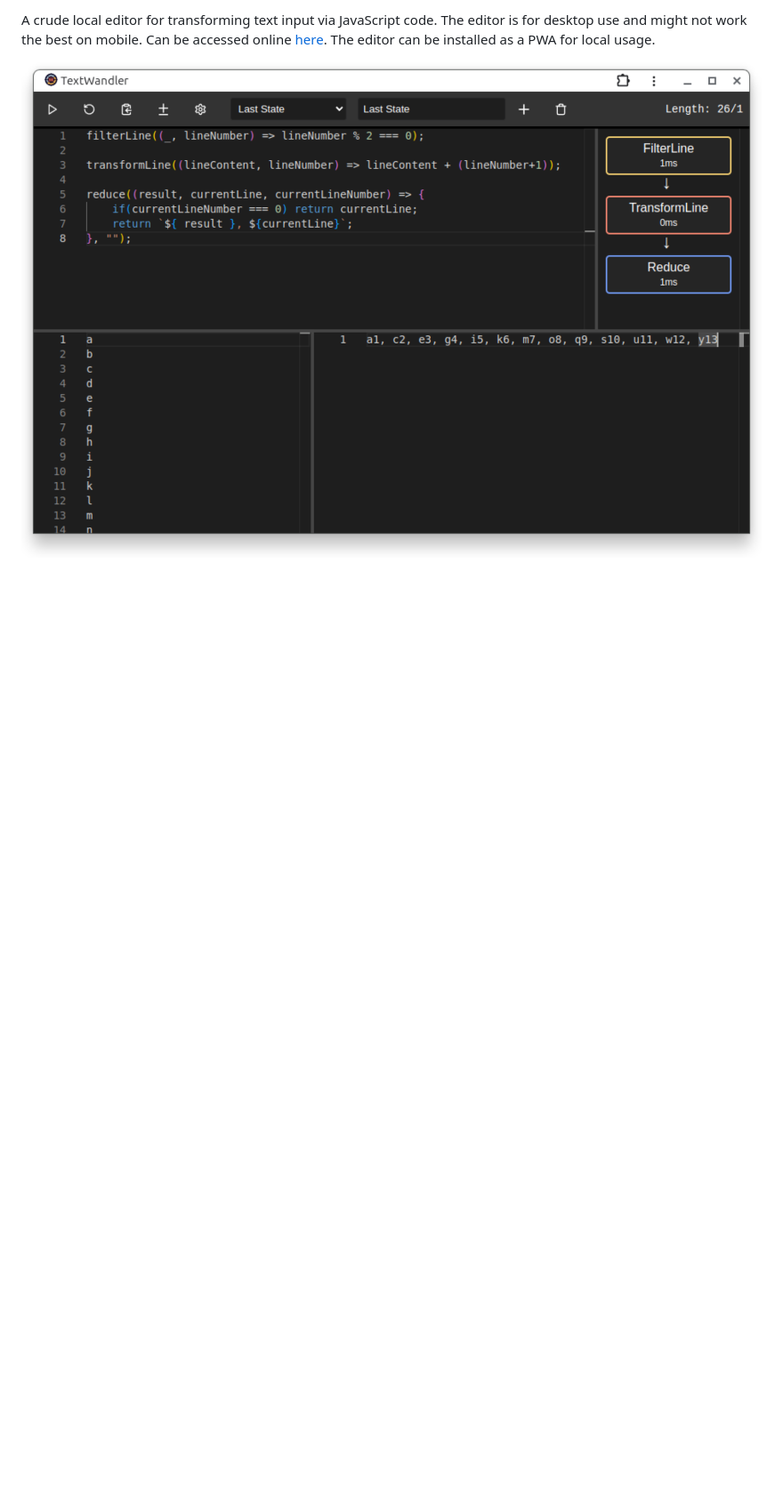
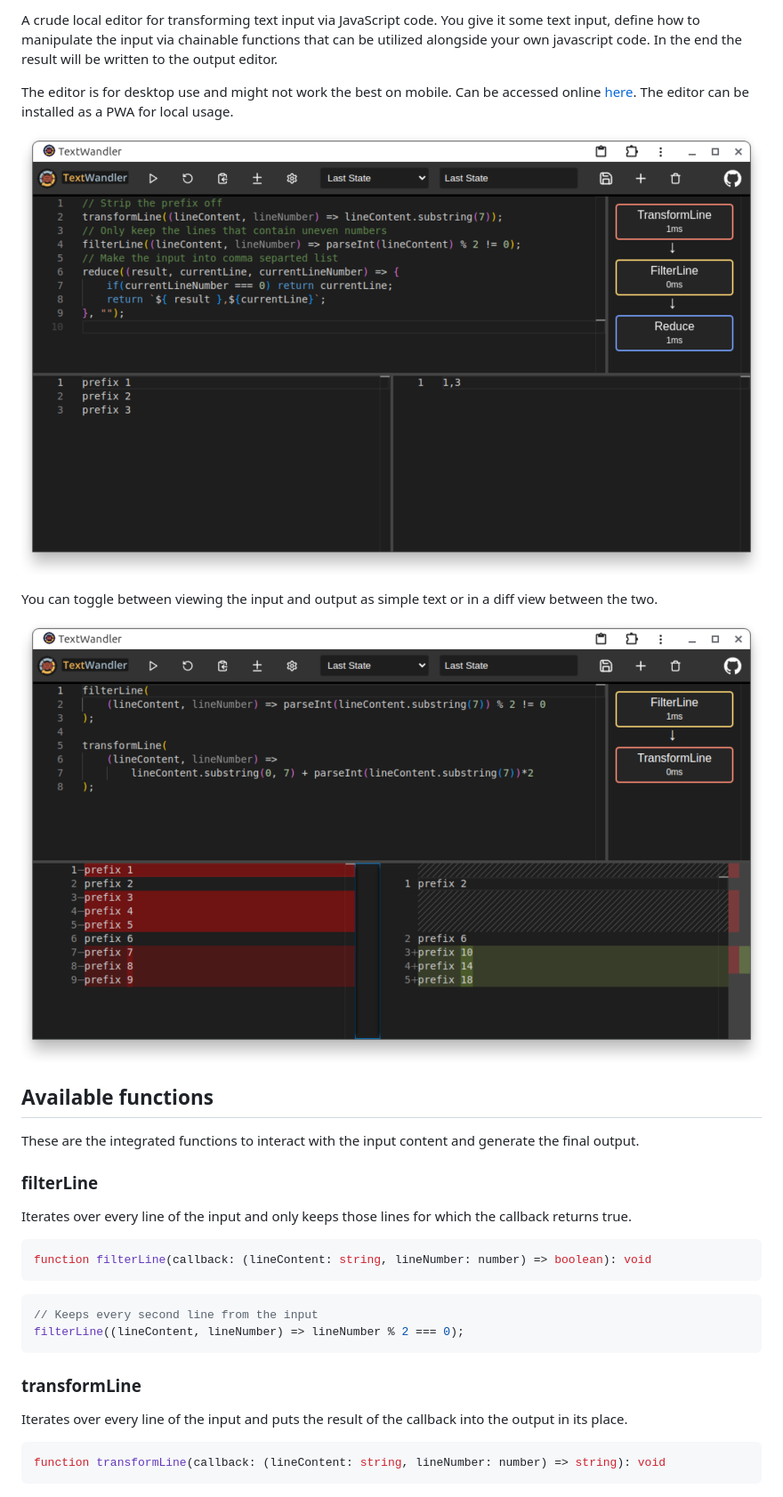
Before and after one commit to oliverthelen/textwandler, a Markdown page: README.md, the part around one of its changes. Shown at 89% size. Drawn GitHub-style; pictures changed too: images/screenshot.png, images/screenshot_diff.png (added); blank space fills up the shorter version.

Commit message:
chore: update readme

````diff
--- a/README.md
+++ b/README.md
@@ -2,7 +2,41 @@
 
-A crude local editor for transforming text input via JavaScript code. The editor is for desktop use
-and might not work the best on mobile.
+A crude local editor for transforming text input via JavaScript code.
+You give it some text input, define how to manipulate the input via chainable functions that can be utilized alongside your own javascript code.
+In the end the result will be written to the output editor.
+
+The editor is for desktop use and might not work the best on mobile.
 Can be accessed online [here](https://oliverthelen.github.io/textwandler/).
 The editor can be installed as a PWA for local usage.
 
-![TextWandler Logo](./images/screenshot.png)
+[![TextWandler Logo](./images/screenshot.png)](https://oliverthelen.github.io/textwandler/)
+
+You can toggle between viewing the input and output as simple text or in a diff view between the two.
+
+[![TextWandler Logo](./images/screenshot_diff.png)](https://oliverthelen.github.io/textwandler/)
+
+
+## Available functions
+
+These are the integrated functions to interact with the input content and generate the final output.
+
+### filterLine
+
+Iterates over every line of the input and only keeps those lines for which the callback returns true.
+
+```js
+function filterLine(callback: (lineContent: string, lineNumber: number) => boolean): void
+```
+
+```js
+// Keeps every second line from the input
+filterLine((lineContent, lineNumber) => lineNumber % 2 === 0);
+```
+
+### transformLine
+
+Iterates over every line of the input and puts the result of the callback into the output in its place.
+
+```js
+function transformLine(callback: (lineContent: string, lineNumber: number) => string): void
+```
+
````
Also changed, not shown: other parts of README.md (+118 -1 lines), 4 other files.
